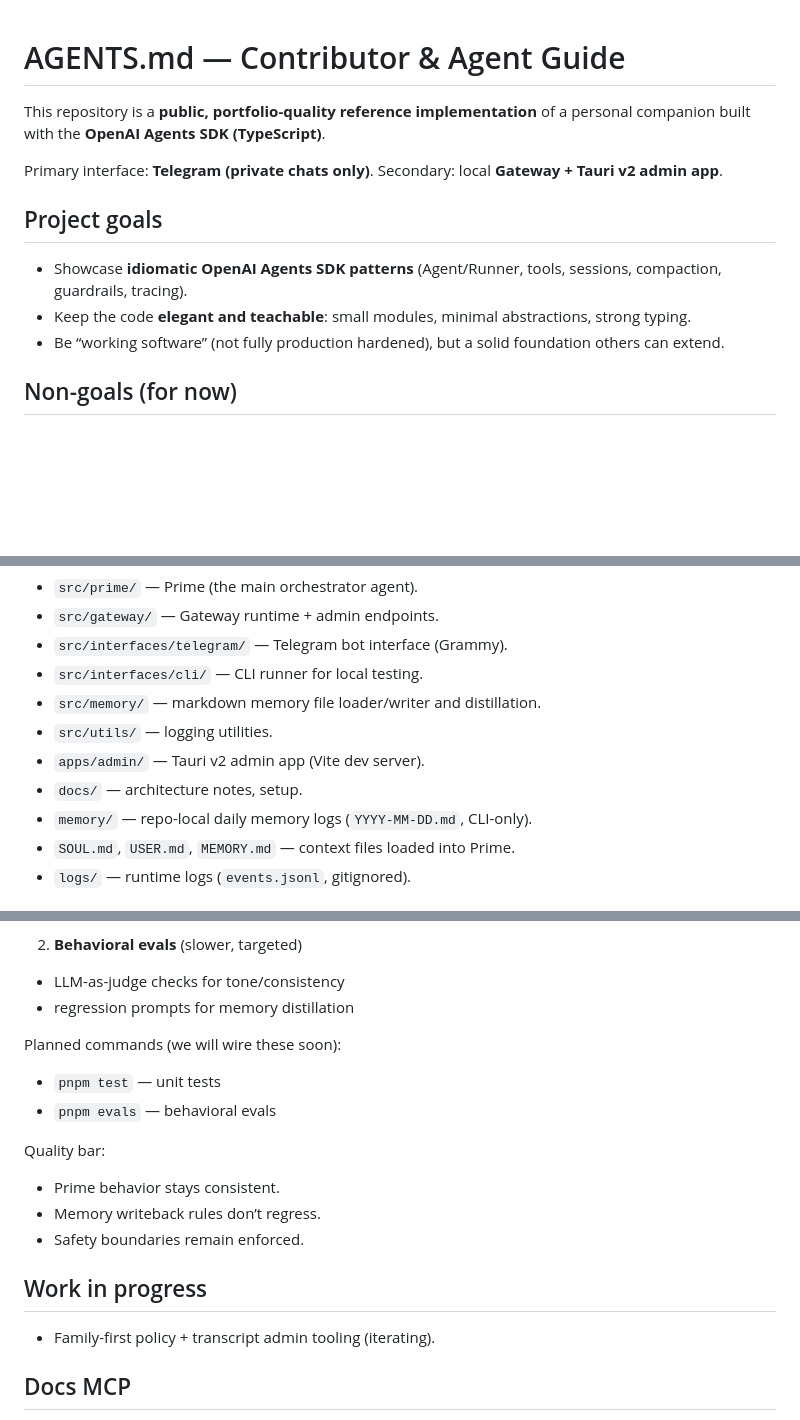
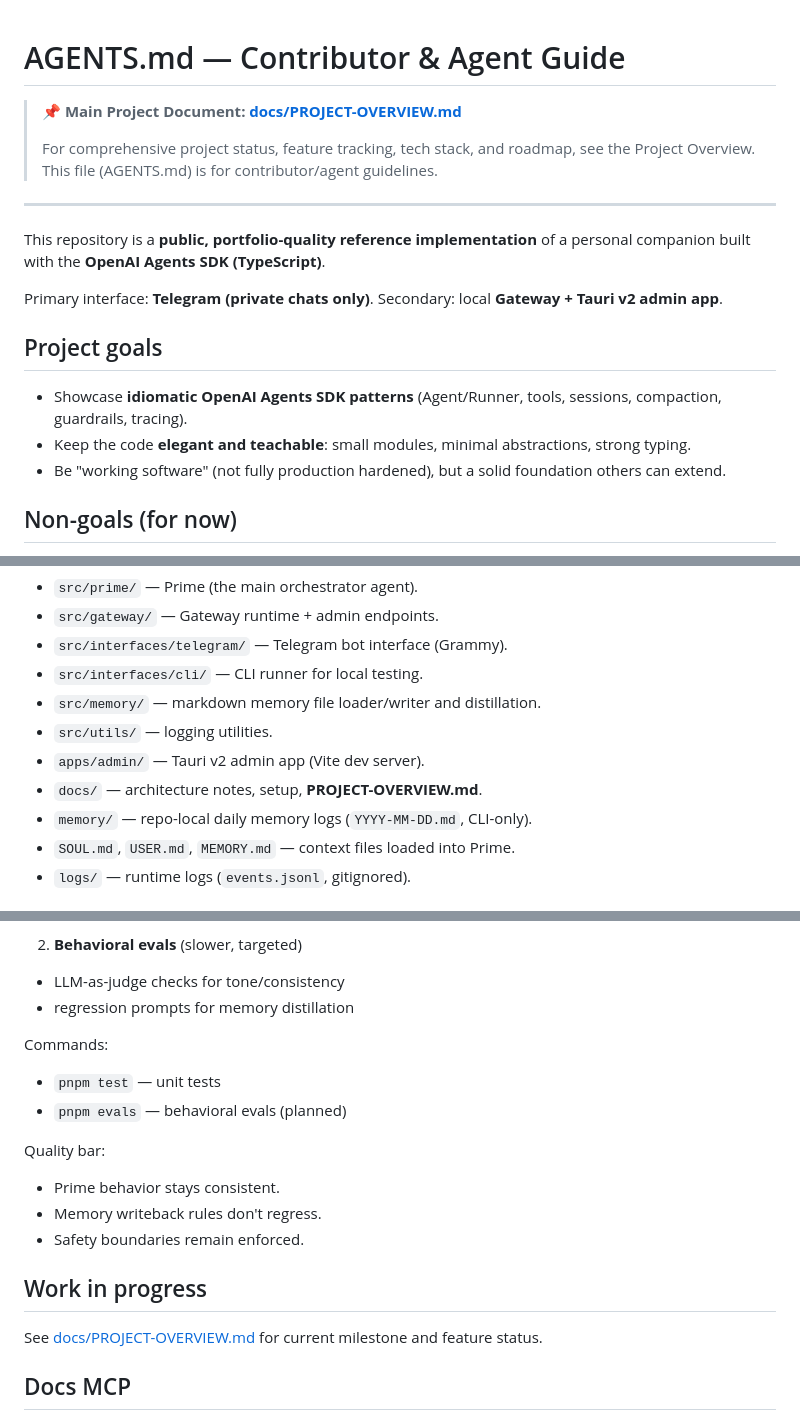
Before and after one commit to dctmfoo/openai-agents, a Markdown page: AGENTS.md, 3 parts joined by grey strips. GitHub-like rendering; blank space fills up the shorter version.

```diff
--- a/AGENTS.md
+++ b/AGENTS.md
@@ -1,4 +1,10 @@
 # AGENTS.md — Contributor & Agent Guide
+
+> **📌 Main Project Document: [docs/PROJECT-OVERVIEW.md](docs/PROJECT-OVERVIEW.md)**
+>
+> For comprehensive project status, feature tracking, tech stack, and roadmap, see the Project Overview. This file (AGENTS.md) is for contributor/agent guidelines.
+
+---
 
 This repository is a **public, portfolio-quality reference implementation** of a personal companion built with the **OpenAI Agents SDK (TypeScript)**.
 
@@ -8,7 +14,7 @@ Primary interface: **Telegram (private chats only)**. Secondary: local **Gateway
 
 - Showcase **idiomatic OpenAI Agents SDK patterns** (Agent/Runner, tools, sessions, compaction, guardrails, tracing).
 - Keep the code **elegant and teachable**: small modules, minimal abstractions, strong typing.
-- Be “working software” (not fully production hardened), but a solid foundation others can extend.
+- Be "working software" (not fully production hardened), but a solid foundation others can extend.
 
 ## Non-goals (for now)
 
@@ -25,7 +31,7 @@ Primary interface: **Telegram (private chats only)**. Secondary: local **Gateway
 - `src/memory/` — markdown memory file loader/writer and distillation.
 - `src/utils/` — logging utilities.
 - `apps/admin/` — Tauri v2 admin app (Vite dev server).
-- `docs/` — architecture notes, setup.
+- `docs/` — architecture notes, setup, **PROJECT-OVERVIEW.md**.
 - `memory/` — repo-local daily memory logs (`YYYY-MM-DD.md`, CLI-only).
 - `SOUL.md`, `USER.md`, `MEMORY.md` — context files loaded into Prime.
 - `logs/` — runtime logs (`events.jsonl`, gitignored).
@@ -105,19 +111,19 @@ We keep two layers of tests:
 - LLM-as-judge checks for tone/consistency
 - regression prompts for memory distillation
 
-Planned commands (we will wire these soon):
+Commands:
 
 - `pnpm test` — unit tests
-- `pnpm evals` — behavioral evals
+- `pnpm evals` — behavioral evals (planned)
 
 Quality bar:
 - Prime behavior stays consistent.
-- Memory writeback rules don’t regress.
+- Memory writeback rules don't regress.
 - Safety boundaries remain enforced.
 
 ## Work in progress
 
-- Family-first policy + transcript admin tooling (iterating).
+See [docs/PROJECT-OVERVIEW.md](docs/PROJECT-OVERVIEW.md) for current milestone and feature status.
 
 ## Docs MCP
 
```
Also changed, not shown: other parts of AGENTS.md (+1 -1 lines), docs/PROJECT-OVERVIEW.md (added, +227 -0 lines).
